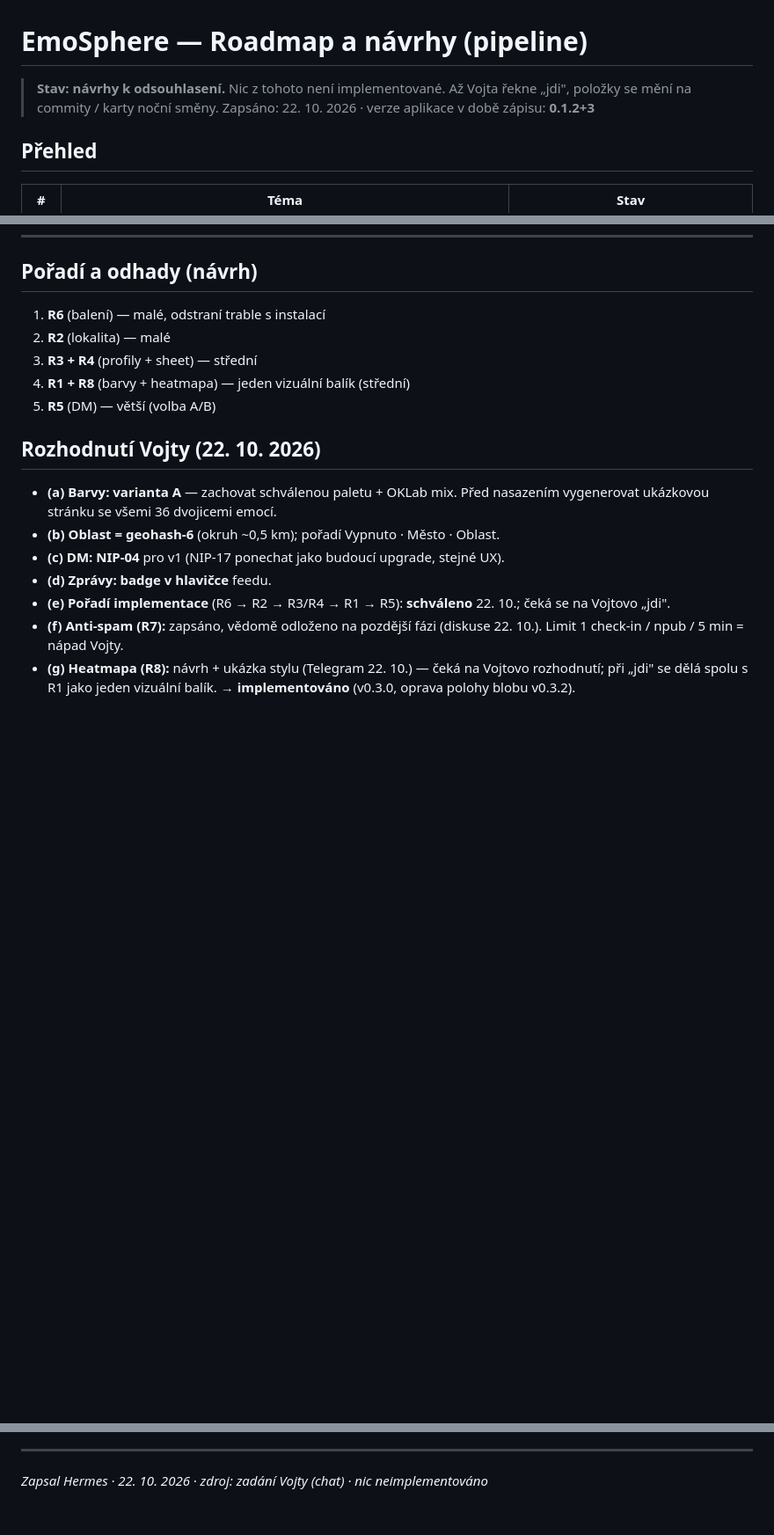
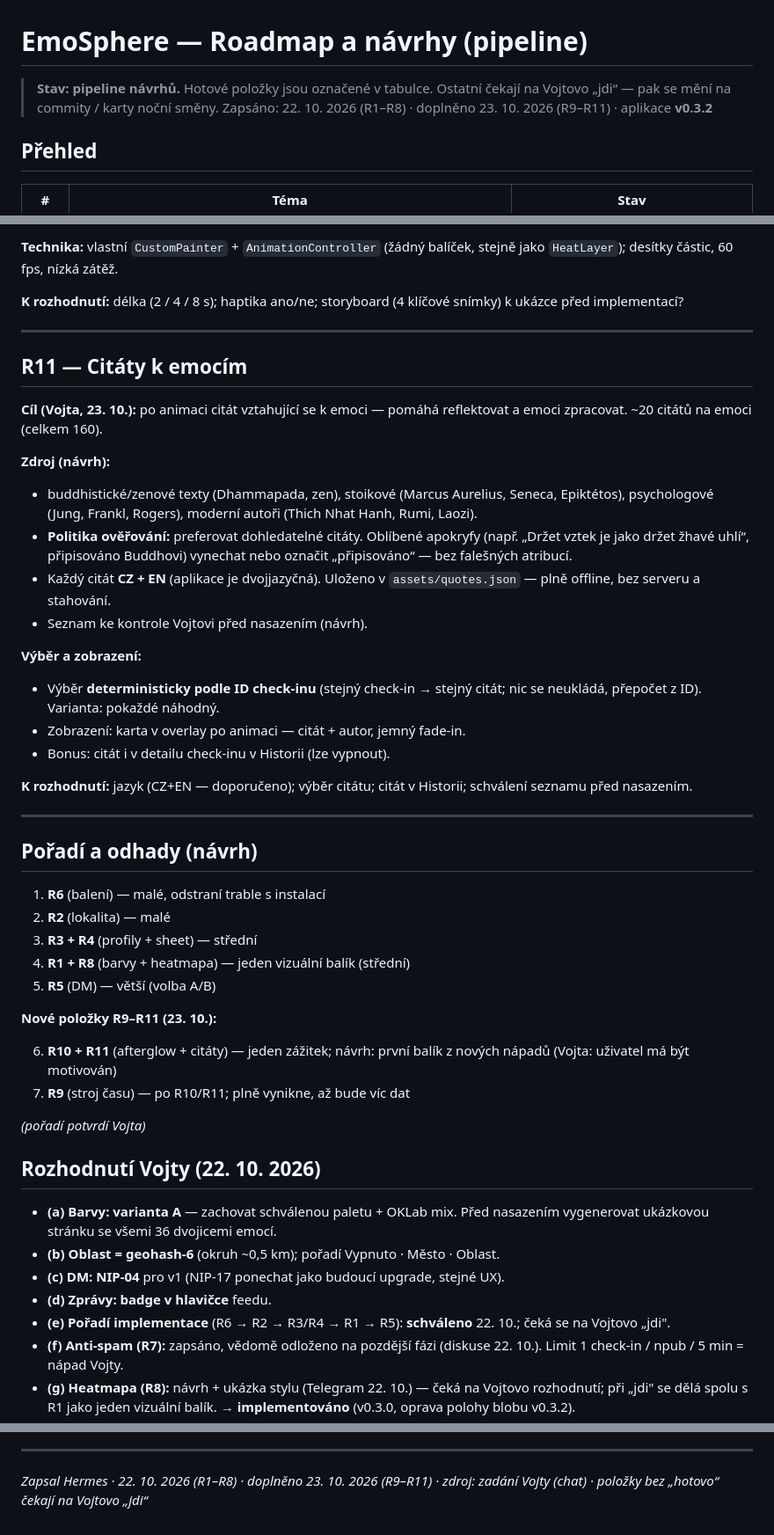
Before and after one commit to Vojta01/emosphere, a Markdown page: docs/ROADMAP.md, 3 parts joined by grey strips. Shown at 88% size. Rendered like a GitHub page; blank space fills up the shorter version.

```diff
--- a/docs/ROADMAP.md
+++ b/docs/ROADMAP.md
@@ -1,8 +1,8 @@
 # EmoSphere — Roadmap a návrhy (pipeline)
 
-> **Stav: návrhy k odsouhlasení.** Nic z tohoto není implementované.
-> Až Vojta řekne „jdi", položky se mění na commity / karty noční směny.
-> Zapsáno: 22. 10. 2026 · verze aplikace v době zápisu: **0.1.2+3**
+> **Stav: pipeline návrhů.** Hotové položky jsou označené v tabulce. Ostatní
+> čekají na Vojtovo „jdi“ — pak se mění na commity / karty noční směny.
+> Zapsáno: 22. 10. 2026 (R1–R8) · doplněno 23. 10. 2026 (R9–R11) · aplikace **v0.3.2**
 
 ## Přehled
 
@@ -274,3 +339,38 @@ hrubé buňky (pražské check-iny dřív zářily nad Skandinávií / Maďarske
+**Technika:** vlastní `CustomPainter` + `AnimationController` (žádný balíček,
+stejně jako `HeatLayer`); desítky částic, 60 fps, nízká zátěž.
+
+**K rozhodnutí:** délka (2 / 4 / 8 s); haptika ano/ne; storyboard (4 klíčové
+snímky) k ukázce před implementací?
+
+---
+
+## R11 — Citáty k emocím
+
+**Cíl (Vojta, 23. 10.):** po animaci citát vztahující se k emoci — pomáhá
+reflektovat a emoci zpracovat. ~20 citátů na emoci (celkem 160).
+
+**Zdroj (návrh):**
+- buddhistické/zenové texty (Dhammapada, zen), stoikové (Marcus Aurelius,
+  Seneca, Epiktétos), psychologové (Jung, Frankl, Rogers), moderní autoři
+  (Thich Nhat Hanh, Rumi, Laozi).
+- **Politika ověřování:** preferovat dohledatelné citáty. Oblíbené apokryfy
+  (např. „Držet vztek je jako držet žhavé uhlí“, připisováno Buddhovi) vynechat
+  nebo označit „připisováno“ — bez falešných atribucí.
+- Každý citát **CZ + EN** (aplikace je dvojjazyčná). Uloženo v `assets/quotes.json`
+  — plně offline, bez serveru a stahování.
+- Seznam ke kontrole Vojtovi před nasazením (návrh).
+
+**Výběr a zobrazení:**
+- Výběr **deterministicky podle ID check-inu** (stejný check-in → stejný citát;
+  nic se neukládá, přepočet z ID). Varianta: pokaždé náhodný.
+- Zobrazení: karta v overlay po animaci — citát + autor, jemný fade-in.
+- Bonus: citát i v detailu check-inu v Historii (lze vypnout).
+
+**K rozhodnutí:** jazyk (CZ+EN — doporučeno); výběr citátu; citát v Historii;
+schválení seznamu před nasazením.
+
+---
+
 ## Pořadí a odhady (návrh)
 
 1. **R6** (balení) — malé, odstraní trable s instalací
@@ -278,6 +378,14 @@ hrubé buňky (pražské check-iny dřív zářily nad Skandinávií / Maďarske
 3. **R3 + R4** (profily + sheet) — střední
 4. **R1 + R8** (barvy + heatmapa) — jeden vizuální balík (střední)
 5. **R5** (DM) — větší (volba A/B)
+
+**Nové položky R9–R11 (23. 10.):**
+
+6. **R10 + R11** (afterglow + citáty) — jeden zážitek; návrh: první balík
+   z nových nápadů (Vojta: uživatel má být motivován)
+7. **R9** (stroj času) — po R10/R11; plně vynikne, až bude víc dat
+
+*(pořadí potvrdí Vojta)*
 
 ## Rozhodnutí Vojty (22. 10. 2026)
 
@@ -296,4 +404,4 @@ hrubé buňky (pražské check-iny dřív zářily nad Skandinávií / Maďarske
 
 ---
 
-*Zapsal Hermes · 22. 10. 2026 · zdroj: zadání Vojty (chat) · nic neimplementováno*
+*Zapsal Hermes · 22. 10. 2026 (R1–R8) · doplněno 23. 10. 2026 (R9–R11) · zdroj: zadání Vojty (chat) · položky bez „hotovo“ čekají na Vojtovo „jdi“*
```
Also changed, not shown: other parts of docs/ROADMAP.md (+65 -0 lines).
